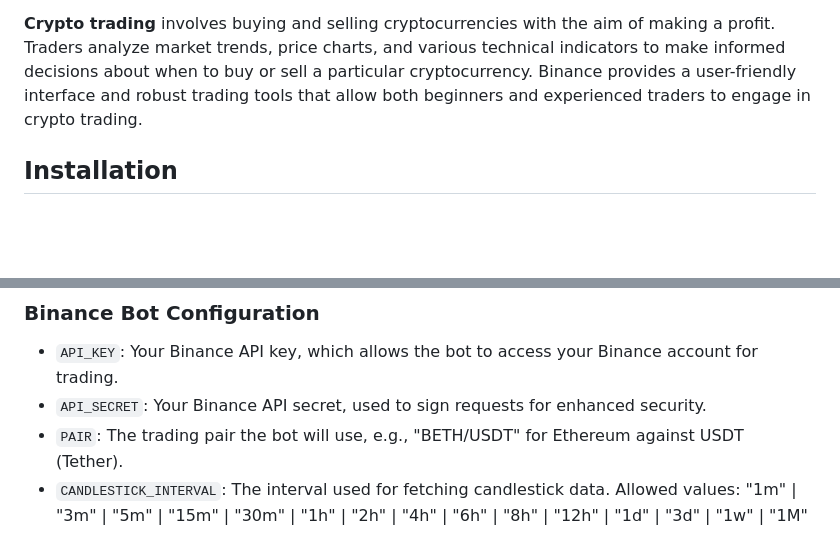
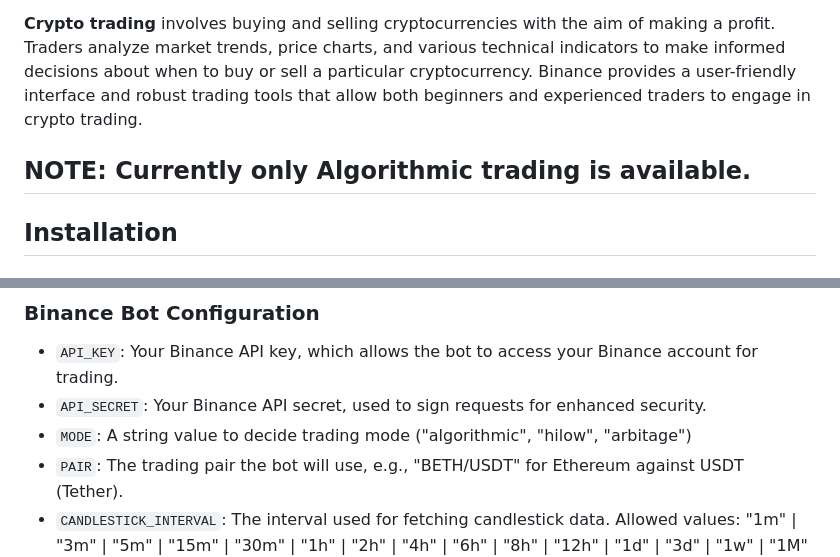
Before and after one commit to TMKCodes/Hoobot, a Markdown page: README.md, 2 parts joined by grey strips. Drawn GitHub-style; blank space fills up the shorter version.

```diff
--- a/README.md
+++ b/README.md
@@ -16,6 +16,7 @@ Binance provides a user-friendly interface and robust trading tools that allow b
 in crypto trading.
 
 
+## NOTE: Currently only Algorithmic trading is available.
 
 ## Installation
 
@@ -39,6 +40,7 @@ Below is an explanation of the various configuration values present in the `.env
 
 - `API_KEY`: Your Binance API key, which allows the bot to access your Binance account for trading.
 - `API_SECRET`: Your Binance API secret, used to sign requests for enhanced security.
+- `MODE`: A string value to decide trading mode ("algorithmic", "hilow", "arbitage")
 - `PAIR`: The trading pair the bot will use, e.g., "BETH/USDT" for Ethereum against USDT (Tether).
 - `CANDLESTICK_INTERVAL`: The interval used for fetching candlestick data. Allowed values: "1m" | "3m" | "5m" | "15m" | "30m" | "1h" | "2h" | "4h" | "6h" | "8h" | "12h" | "1d" | "3d" | "1w" | "1M"
 - `USE_EMA`: A boolean value ("true" or "false") indicating whether the bot should use Exponential Moving Average (EMA) in its strategy.
```
